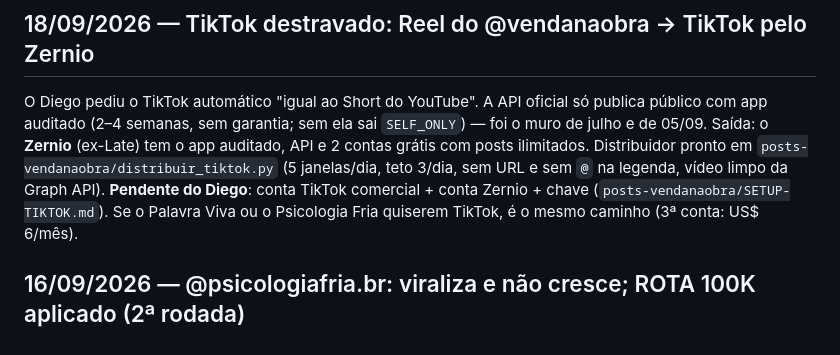
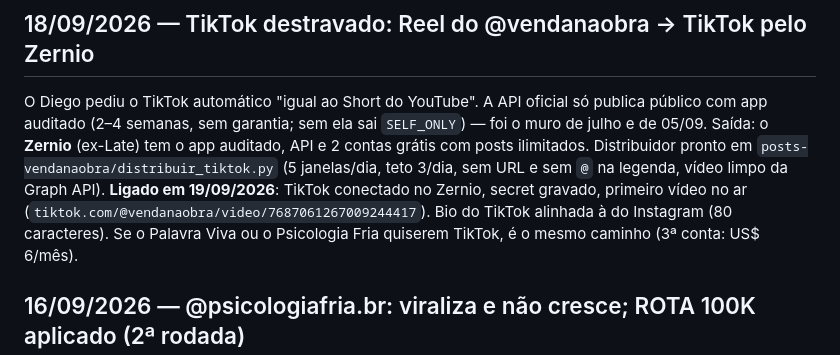
Before and after one commit to diegohenriquemoraes-eng/palavra-viva-3x, a Markdown page: CANAIS.md, the part around the change. GitHub-like rendering.

Commit message:
CANAIS: TikTok do @vendanaobra ligado em 19/09
Co-Authored-By: Claude Fable 5.1 <noreply@anthropic.com>

```diff
--- a/CANAIS.md
+++ b/CANAIS.md
@@ -6,8 +6,9 @@ O Diego pediu o TikTok automático "igual ao Short do YouTube". A API oficial s
 com app auditado (2–4 semanas, sem garantia; sem ela sai `SELF_ONLY`) — foi o muro de julho e de
 05/09. Saída: o **Zernio** (ex-Late) tem o app auditado, API e 2 contas grátis com posts
 ilimitados. Distribuidor pronto em `posts-vendanaobra/distribuir_tiktok.py` (5 janelas/dia, teto
-3/dia, sem URL e sem `@` na legenda, vídeo limpo da Graph API). **Pendente do Diego**: conta TikTok
-comercial + conta Zernio + chave (`posts-vendanaobra/SETUP-TIKTOK.md`). Se o Palavra Viva ou o
+3/dia, sem URL e sem `@` na legenda, vídeo limpo da Graph API). **Ligado em 19/09/2026**: TikTok conectado
+no Zernio, secret gravado, primeiro vídeo no ar (`tiktok.com/@vendanaobra/video/7687061267009244417`).
+Bio do TikTok alinhada à do Instagram (80 caracteres). Se o Palavra Viva ou o
 Psicologia Fria quiserem TikTok, é o mesmo caminho (3ª conta: US$ 6/mês).
 
 ## 16/09/2026 — @psicologiafria.br: viraliza e não cresce; ROTA 100K aplicado (2ª rodada)
```
